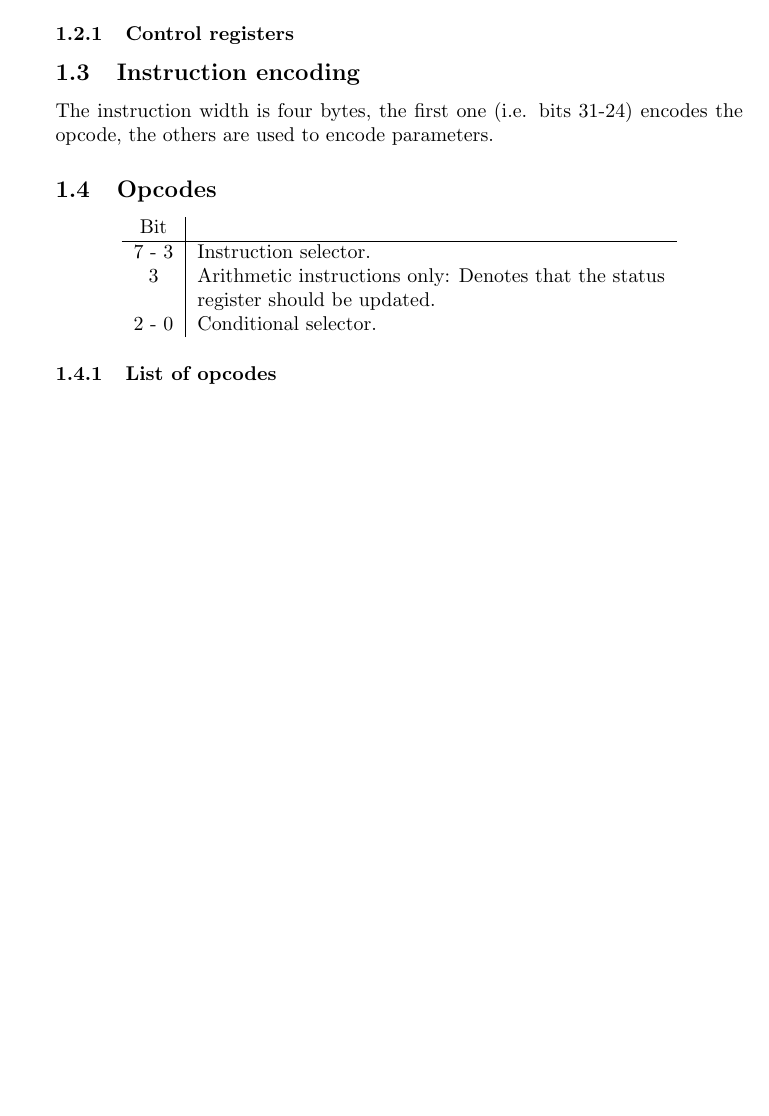
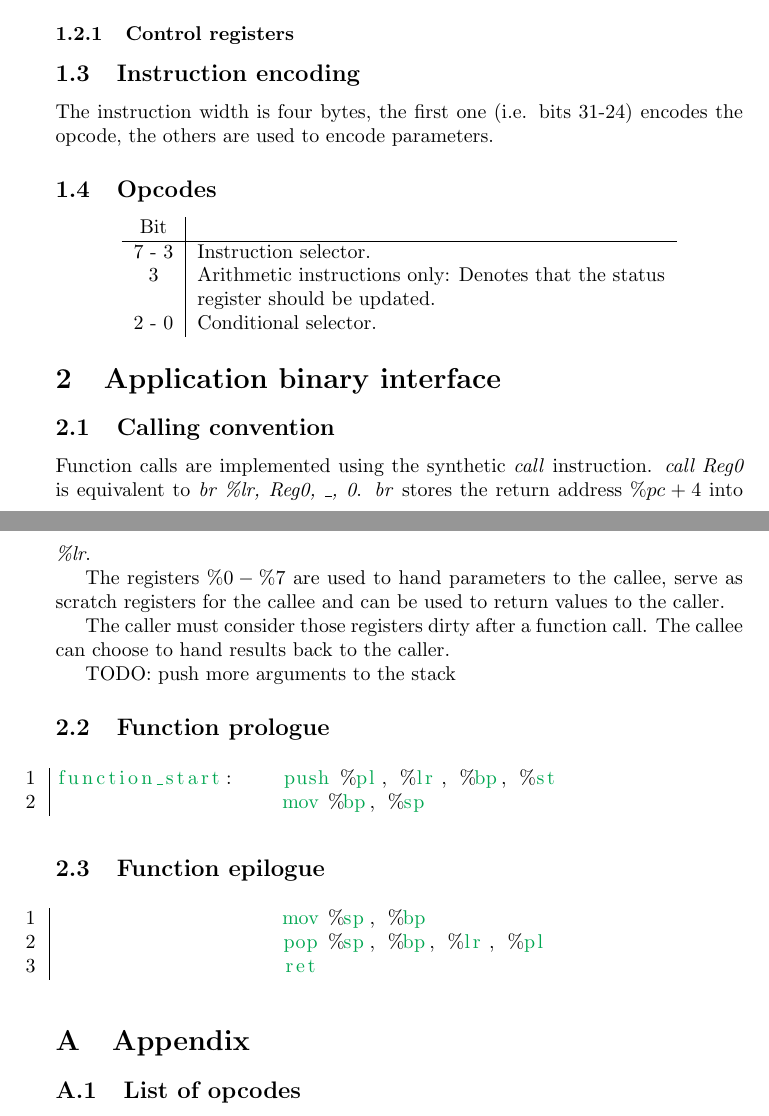
Before and after one commit to teythoon/tams-uproc-wise-2011, a LaTeX document (doc/architecture.tex): part of page 2 of 3 before the commit and two parts of pages 3 and 4 of 5 after it, the two joined at a grey line, cut so that both start at the same text, the shorter picture padded with empty space. Compiled offline with pdfLaTeX.

Commit message:
Add more documentation

```diff
--- a/doc/architecture.tex
+++ b/doc/architecture.tex
@@ -5,6 +5,14 @@
 \usepackage{listings}
 \usepackage{longtable}
 \usepackage[usenames,dvipsnames]{color}
+
+\lstset{
+  numbers=left,
+  frame=leftline,
+  breaklines=true,
+  keywordstyle=\color{Blue},
+  identifierstyle=\color{Green}
+}
 
 \newcommand{\cpu}{processor}
 
@@ -72,8 +83,44 @@ encodes the opcode, the others are used to encode parameters.
   \end{tabular}
 \end{center}
 
-\subsubsection{List of opcodes}
+\section{Application binary interface}
 
+\subsection{Calling convention}
+
+\newcommand{\I}[1]{\emph{#1}}
+
+Function calls are implemented using the synthetic \I{call}
+instruction. \I{call Reg0} is equivalent to \I{br \%lr, Reg0, \_,
+  0}. \I{br} stores the return address \(\%pc + 4\) into \I{\%lr}.
+
+The registers \(\%0 - \%7\) are used to hand parameters to the callee,
+serve as scratch registers for the callee and can be used to return
+values to the caller.
+
+The caller must consider those registers dirty after a function call.
+The callee can choose to hand results back to the caller.
+
+TODO: push more arguments to the stack
+
+\subsection{Function prologue}
+
+\begin{lstlisting}
+function_start:    push %pl, %lr, %bp, %st
+                   mov %bp, %sp
+\end{lstlisting}
+
+\subsection{Function epilogue}
+
+\begin{lstlisting}
+                   mov %sp, %bp
+                   pop %sp, %bp, %lr, %pl
+                   ret
+\end{lstlisting}
+
+\appendix
+\section{\appendixname}
+
+\subsection{List of opcodes}
 \include{opcodes}
 
 \end{document}
```
Also changed, not shown: doc/architecture.tex (5 more changed lines).
